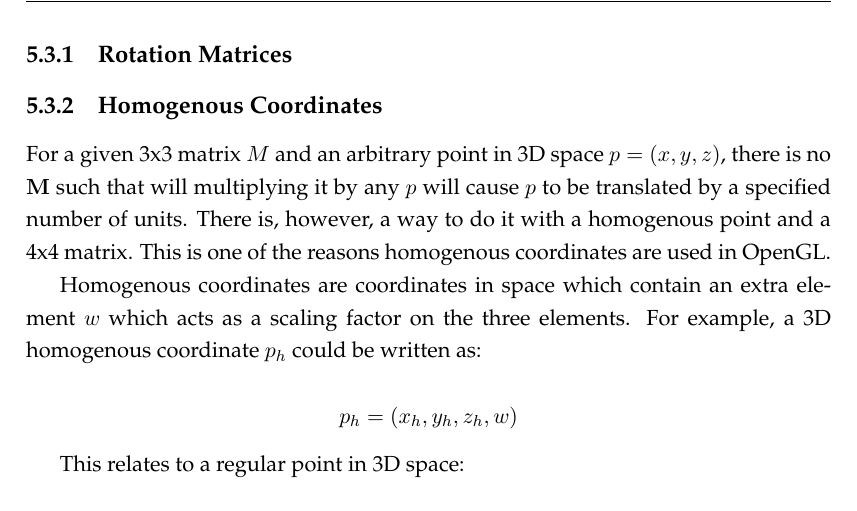
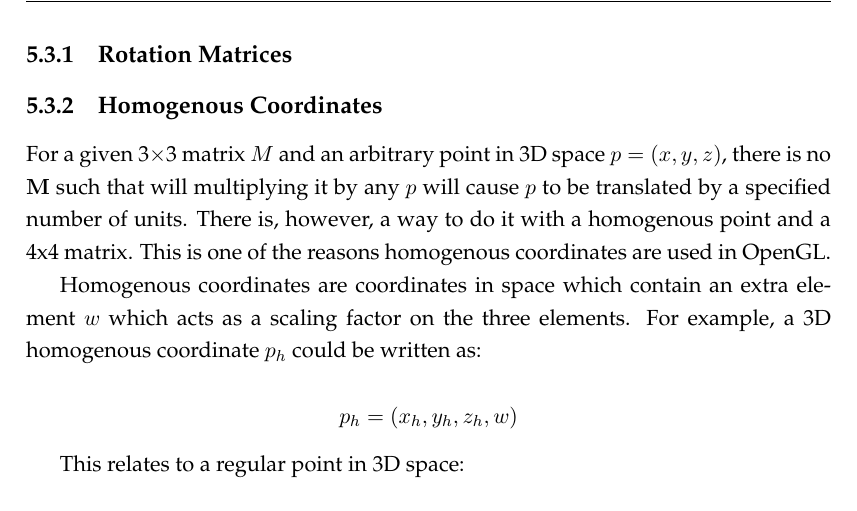
Before and after one commit to DrewBarclay/ARLocationTracking, a LaTeX thesis (final_report/main.tex, which reads final_report/Chapters/AugmentedReality.tex): part of page 35 of 44, cut so that both start at the same text. Compiled offline with pdfLaTeX.

Commit message:
Started AR.

```diff
--- a/final_report/Chapters/AugmentedReality.tex
+++ b/final_report/Chapters/AugmentedReality.tex
@@ -31,7 +31,7 @@ This section covers the basics of using matrices to render 3D scenes. A full tre
 \subsection{Rotation Matrices}
 
 \subsection{Homogenous Coordinates}
-For a given 3x3 matrix $M$ and an arbitrary point in 3D space $p = (x, y, z)$, there is no $\mathbf{M}$ such that will multiplying it by any $p$ will cause $p$ to be translated by a specified number of units. There is, however, a way to do it with a homogenous point and a 4x4 matrix. This is one of the reasons homogenous coordinates are used in OpenGL.
+For a given 3$\times$3 matrix $M$ and an arbitrary point in 3D space $p = (x, y, z)$, there is no $\mathbf{M}$ such that will multiplying it by any $p$ will cause $p$ to be translated by a specified number of units. There is, however, a way to do it with a homogenous point and a 4x4 matrix. This is one of the reasons homogenous coordinates are used in OpenGL.
 
 Homogenous coordinates are coordinates in space which contain an extra element $w$ which acts as a scaling factor on the three elements. For example, a 3D homogenous coordinate $p_h$ could be written as:
 
```
